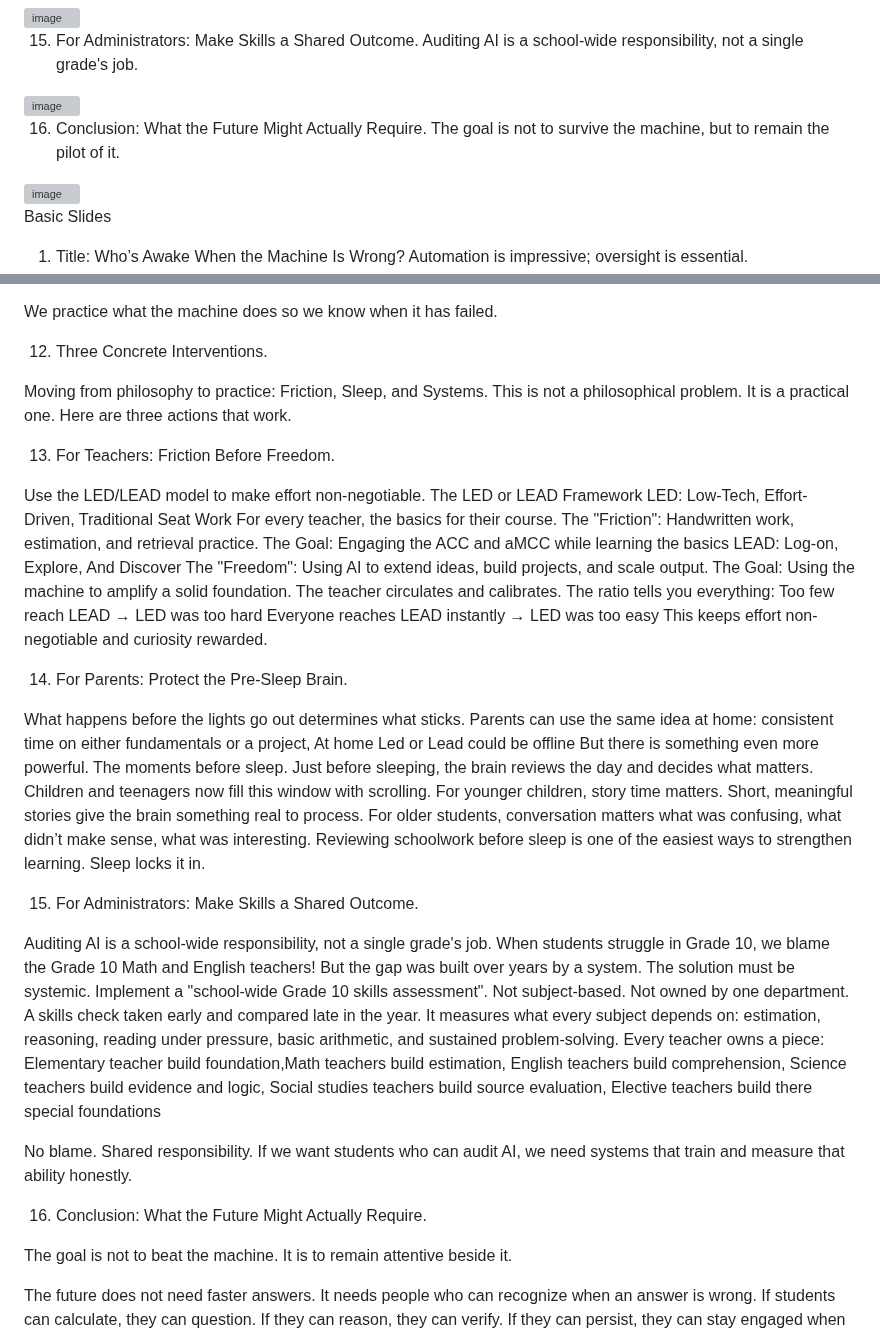
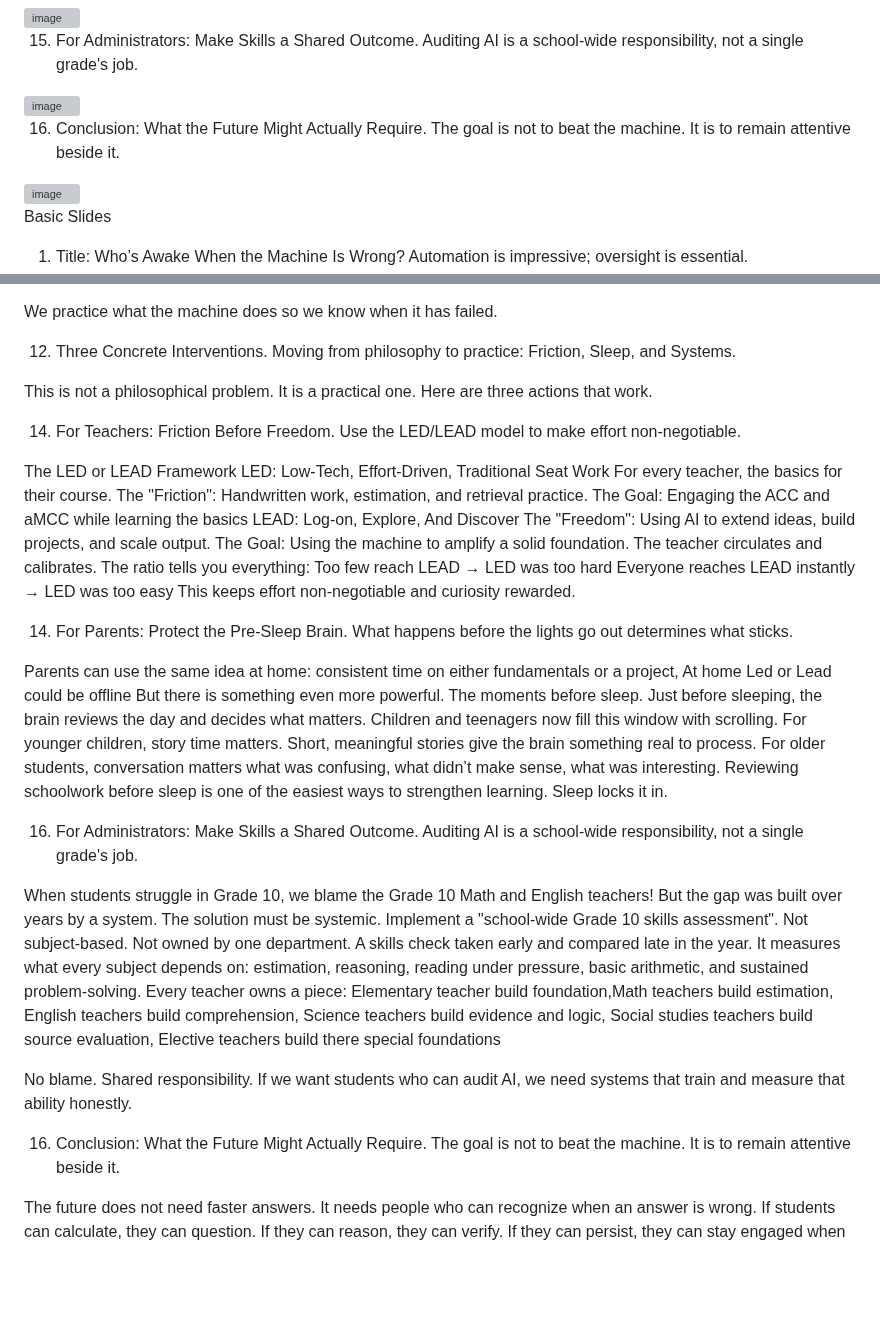
Before and after one commit to hpssjellis/tedx-feb-2026-educational-duality, a Markdown page: README.md, 2 parts joined by grey strips. Rendered like a GitHub page; blank space fills up the shorter version; grey boxes are pictures that could not be loaded.

```diff
--- a/README.md
+++ b/README.md
@@ -88,7 +88,7 @@ Full Draft talk [here](https://hpssjellis.github.io/tedx-feb-2026-educational-du
 <img width="1011" height="493" alt="image" src="https://github.com/user-attachments/assets/758e5390-d503-443d-baa8-b8e2290e7728" />
 
 
-16. Conclusion: What the Future Might Actually Require. The goal is not to survive the machine, but to remain the pilot of it.
+16. Conclusion: What the Future Might Actually Require. The goal is not to beat the machine. It is to remain attentive beside it.
 
 <img width="819" height="484" alt="image" src="https://github.com/user-attachments/assets/cccb646f-729a-4f7b-bd1b-c21670406c75" />
 
@@ -220,40 +219,38 @@ We practice what the machine does so we know when it has failed.
 
 
 12. Three Concrete Interventions.
+Moving from philosophy to practice: Friction, Sleep, and Systems.
 
 
-Moving from philosophy to practice: Friction, Sleep, and Systems.
 This is not a philosophical problem. It is a practical one. Here are three actions that work.
 
 
 
-13. For Teachers: Friction Before Freedom.
+14. For Teachers: Friction Before Freedom.
+Use the LED/LEAD model to make effort non-negotiable.
 
 
-Use the LED/LEAD model to make effort non-negotiable.
 The LED or LEAD Framework LED: Low-Tech, Effort-Driven, Traditional Seat Work For every teacher, the basics for their course. The "Friction": Handwritten work, estimation, and retrieval practice. The Goal: Engaging the ACC and aMCC while learning the basics LEAD: Log-on, Explore, And Discover The "Freedom": Using AI to extend ideas, build projects, and scale output. The Goal: Using the machine to amplify a solid foundation. The teacher circulates and calibrates. The ratio tells you everything: Too few reach LEAD → LED was too hard Everyone reaches LEAD instantly → LED was too easy This keeps effort non-negotiable and curiosity rewarded.
 
 
 14. For Parents: Protect the Pre-Sleep Brain.
+What happens before the lights go out determines what sticks.
 
 
-What happens before the lights go out determines what sticks.
 Parents can use the same idea at home: consistent time on either fundamentals or a project, At home Led or Lead could be offline But there is something even more powerful. The moments before sleep. Just before sleeping, the brain reviews the day and decides what matters. Children and teenagers now fill this window with scrolling. For younger children, story time matters. Short, meaningful stories give the brain something real to process. For older students, conversation matters what was confusing, what didn’t make sense, what was interesting. Reviewing schoolwork before sleep is one of the easiest ways to strengthen learning. Sleep locks it in.
 
 
 
-15. For Administrators: Make Skills a Shared Outcome.
+16. For Administrators: Make Skills a Shared Outcome.
+Auditing AI is a school-wide responsibility, not a single grade's job.
 
 
-Auditing AI is a school-wide responsibility, not a single grade's job.
 When students struggle in Grade 10, we blame the Grade 10 Math and English teachers! But the gap was built over years by a system. The solution must be systemic. Implement a "school-wide Grade 10 skills assessment". Not subject-based. Not owned by one department. A skills check taken early and compared late in the year. It measures what every subject depends on: estimation, reasoning, reading under pressure, basic arithmetic, and sustained problem-solving. Every teacher owns a piece: Elementary teacher build foundation,Math teachers build estimation, English teachers build comprehension, Science teachers build evidence and logic, Social studies teachers build source evaluation, Elective teachers build there special foundations
 
 No blame. Shared responsibility. If we want students who can audit AI, we need systems that train and measure that ability honestly.
 
 
 16. Conclusion: What the Future Might Actually Require.
-
-
 The goal is not to beat the machine. It is to remain attentive beside it.
 
 The future does not need faster answers. It needs people who can recognize when an answer is wrong. If students can calculate, they can question. If they can reason, they can verify. If they can persist, they can stay engaged when the system becomes confident and incorrect.
```
Also changed, not shown: other parts of README.md (+12 -13 lines).
